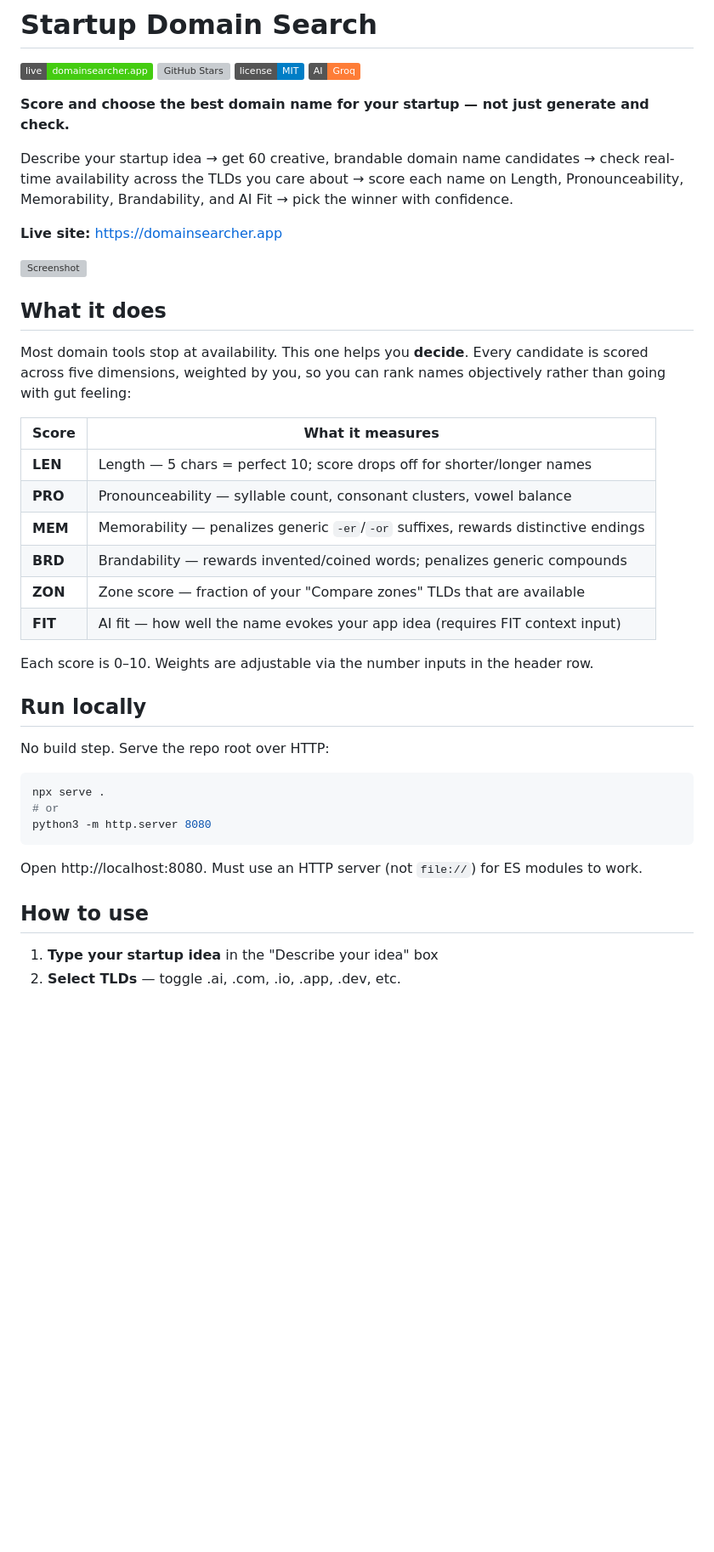
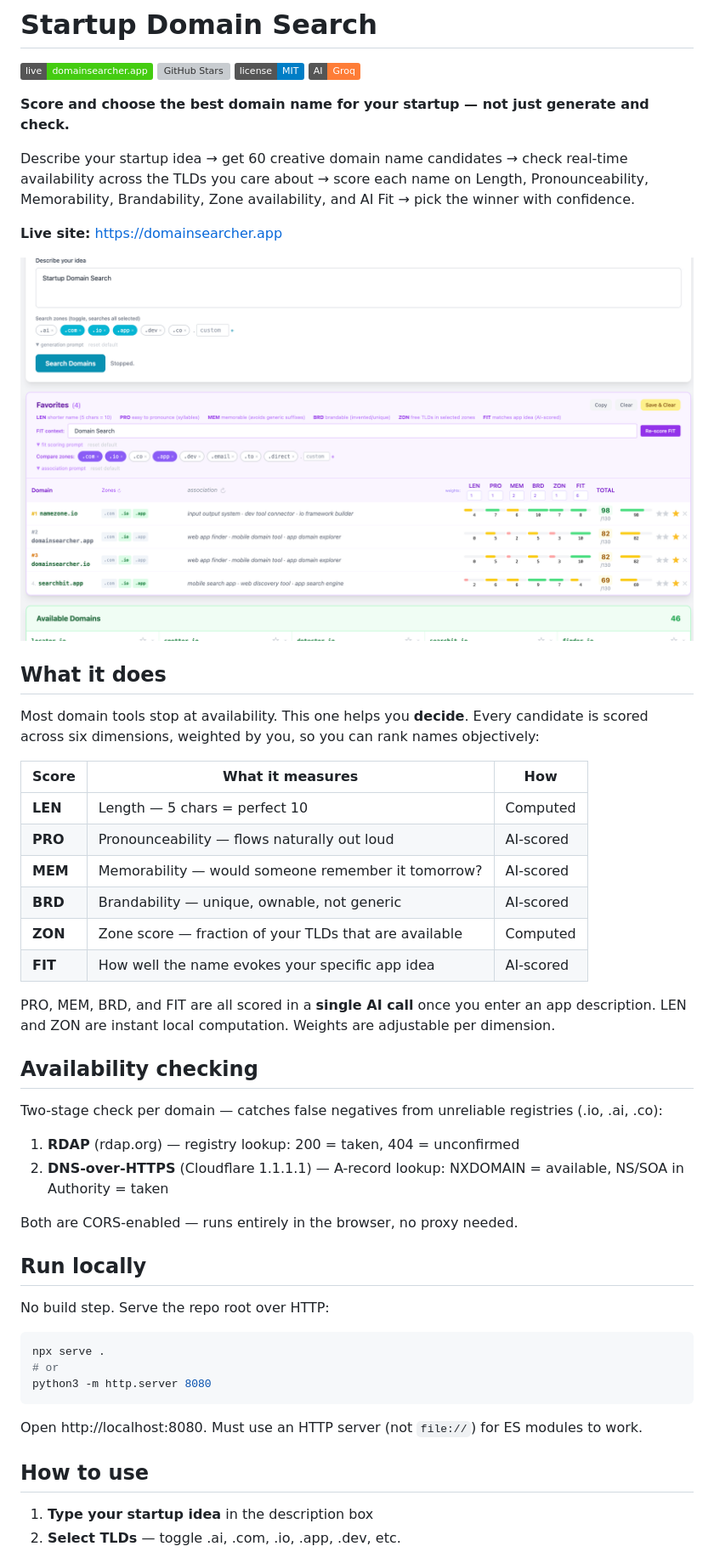
Before and after one commit to vasilytrofimchuk/domainsearcher-app, a Markdown page: README.md, the part around one of its changes. Shown at 85% size. Rendered like a GitHub page; badges without logos; blank space fills up the shorter version; grey boxes are pictures that could not be loaded.

```diff
--- a/README.md
+++ b/README.md
@@ -7,26 +7,35 @@
 
 **Score and choose the best domain name for your startup — not just generate and check.**
 
-Describe your startup idea → get 60 creative, brandable domain name candidates → check real-time availability across the TLDs you care about → score each name on Length, Pronounceability, Memorability, Brandability, and AI Fit → pick the winner with confidence.
+Describe your startup idea → get 60 creative domain name candidates → check real-time availability across the TLDs you care about → score each name on Length, Pronounceability, Memorability, Brandability, Zone availability, and AI Fit → pick the winner with confidence.
 
 **Live site:** https://domainsearcher.app
 
-![Screenshot](screenshot.png)
+![Screenshot](Screenshot.png)
 
 ## What it does
 
-Most domain tools stop at availability. This one helps you **decide**. Every candidate is scored across five dimensions, weighted by you, so you can rank names objectively rather than going with gut feeling:
+Most domain tools stop at availability. This one helps you **decide**. Every candidate is scored across six dimensions, weighted by you, so you can rank names objectively:
 
-| Score | What it measures |
-|-------|----------------|
-| **LEN** | Length — 5 chars = perfect 10; score drops off for shorter/longer names |
-| **PRO** | Pronounceability — syllable count, consonant clusters, vowel balance |
-| **MEM** | Memorability — penalizes generic `-er`/`-or` suffixes, rewards distinctive endings |
-| **BRD** | Brandability — rewards invented/coined words; penalizes generic compounds |
-| **ZON** | Zone score — fraction of your "Compare zones" TLDs that are available |
-| **FIT** | AI fit — how well the name evokes your app idea (requires FIT context input) |
+| Score | What it measures | How |
+|-------|-----------------|-----|
+| **LEN** | Length — 5 chars = perfect 10 | Computed |
+| **PRO** | Pronounceability — flows naturally out loud | AI-scored |
+| **MEM** | Memorability — would someone remember it tomorrow? | AI-scored |
+| **BRD** | Brandability — unique, ownable, not generic | AI-scored |
+| **ZON** | Zone score — fraction of your TLDs that are available | Computed |
+| **FIT** | How well the name evokes your specific app idea | AI-scored |
 
-Each score is 0–10. Weights are adjustable via the number inputs in the header row.
+PRO, MEM, BRD, and FIT are all scored in a **single AI call** once you enter an app description. LEN and ZON are instant local computation. Weights are adjustable per dimension.
+
+## Availability checking
+
+Two-stage check per domain — catches false negatives from unreliable registries (.io, .ai, .co):
+
+1. **RDAP** (rdap.org) — registry lookup: 200 = taken, 404 = unconfirmed
+2. **DNS-over-HTTPS** (Cloudflare 1.1.1.1) — A-record lookup: NXDOMAIN = available, NS/SOA in Authority = taken
+
+Both are CORS-enabled — runs entirely in the browser, no proxy needed.
 
 ## Run locally
 
@@ -42,5 +51,5 @@ Open http://localhost:8080. Must use an HTTP server (not `file://`) for ES modul
 
 ## How to use
 
-1. **Type your startup idea** in the "Describe your idea" box
+1. **Type your startup idea** in the description box
 2. **Select TLDs** — toggle .ai, .com, .io, .app, .dev, etc.
```
Also changed, not shown: other parts of README.md (+15 -10 lines).
